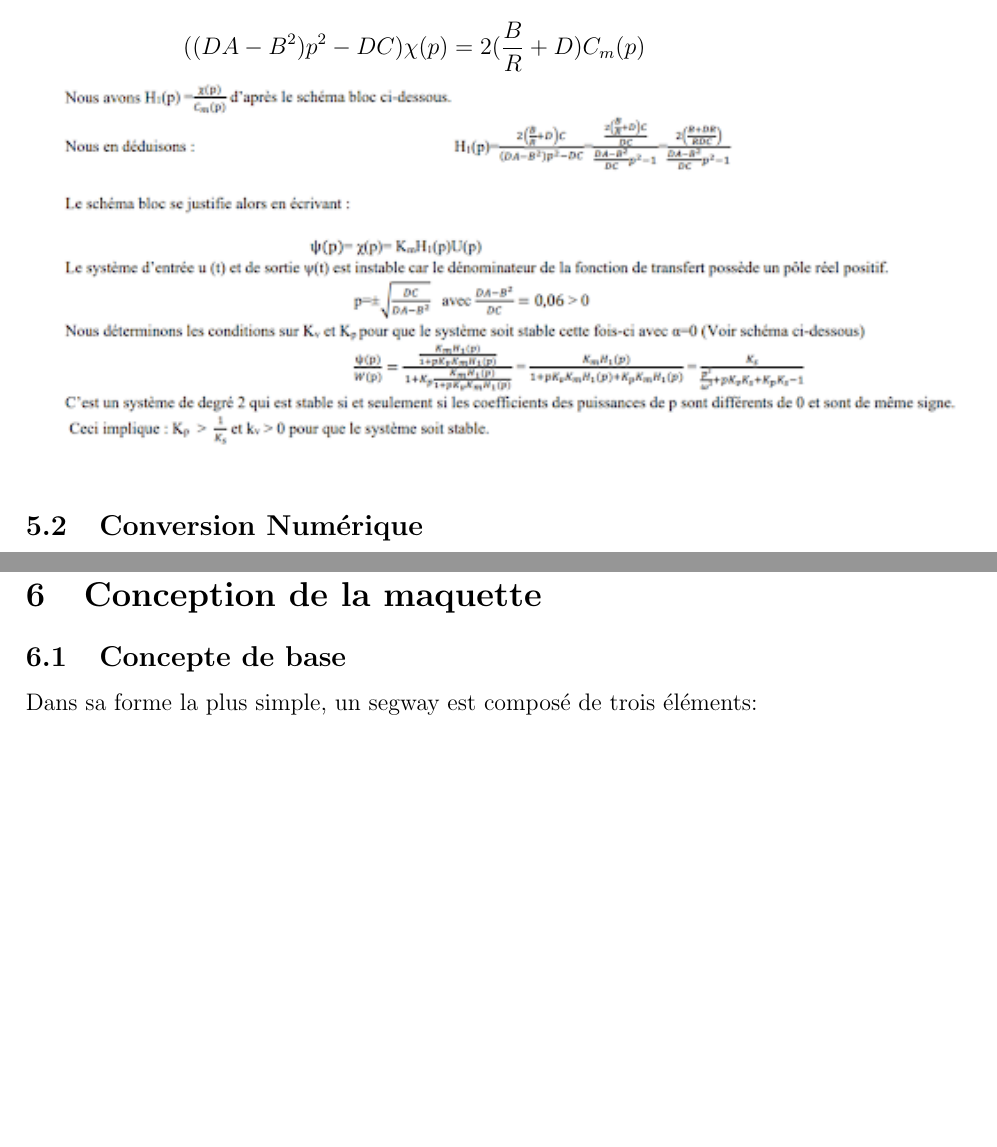
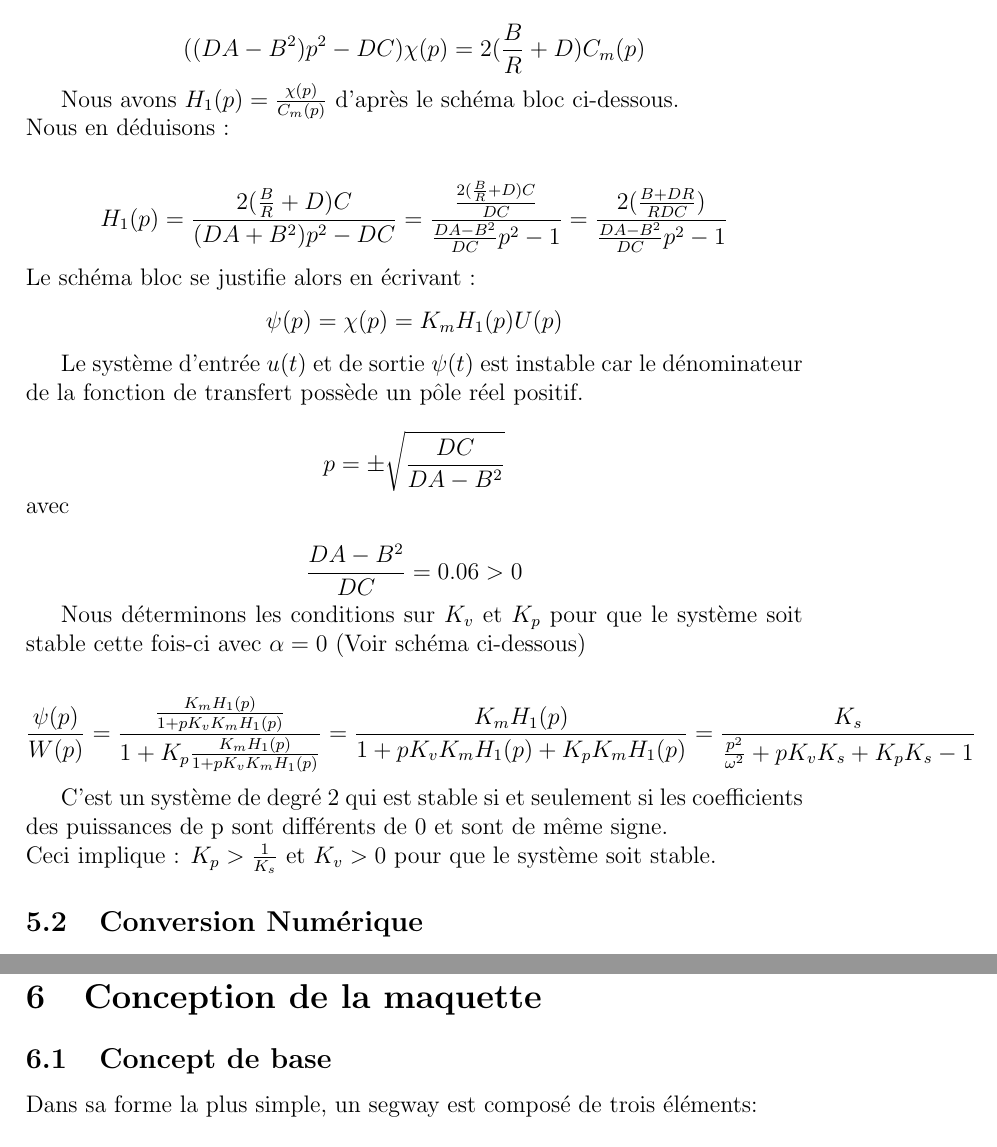
Before and after one commit to melurne/Projet_Segway, a LaTeX document (rapport/rapport.tex): two parts of pages 14 and 17 of 20, joined at a grey line, cut so that both start at the same text, the shorter picture padded with empty space. Compiled offline with pdfLaTeX.

Commit message:
rapport final

```diff
--- a/rapport/rapport.tex
+++ b/rapport/rapport.tex
@@ -233,7 +233,26 @@
 
 	$$ ((DA-B^{2})p^{2}-DC)\chi(p) = 2(\frac{B}{R}+D)C_{m}(p) $$
 
-	\includegraphics[width=16cm]{cp5.png}
+	Nous avons $ H_{1}(p) = \frac{\chi(p)}{C_{m}(p)}$ d’après le schéma bloc ci-dessous.\\
+	Nous en déduisons :
+
+	$$ H_{1}(p)=\frac{2(\frac{B}{R}+D)C}{(DA+B^{2})p^{2}-DC} = \frac{\frac{2(\frac{B}{R}+D)C}{DC}}{\frac{DA-B^{2}}{DC}p^{2}-1} = \frac{2(\frac{B+DR}{RDC})}{\frac{DA-B^{2}}{DC}p^{2}-1}$$
+	Le schéma bloc se justifie alors en écrivant :
+	$$ \psi(p) = \chi(p) = K_{m}H_{1}(p)U(p) $$
+
+	Le système d’entrée $ u(t)$ et de sortie $\psi(t)$ est instable car le dénominateur de la fonction de transfert possède un pôle réel positif.
+
+	$$ p=\pm\sqrt{\frac{DC}{DA-B^{2}}} $$
+	avec
+
+	$$ \frac{DA-B^{2}}{DC}=0.06 > 0$$
+
+	Nous déterminons les conditions sur $K_{v}$ et $K_{p}$ pour que le système soit stable cette fois-ci avec $\alpha = 0$ (Voir schéma ci-dessous)
+
+	$$ \frac{\psi(p)}{W(p)} = \frac{\frac{K_{m}H_{1}(p)}{1+pK_{v}K_{m}H_{1}(p)}}{1+K_{p}\frac{K_{m}H_{1}(p)}{1+pK_{v}K_{m}H_{1}(p)}} = \frac{K_{m}H_{1}(p)}{1+pK_{v}K_{m}H_{1}(p)+K_{p}K_{m}H_{1}(p)} = \frac{K_{s}}{\frac{p^{2}}{\omega^{2}}+pK_{v}K_{s} + K_{p}K_{s}-1}$$
+
+	C’est un système de degré 2 qui est stable si et seulement si les coefficients des puissances de p sont différents de 0 et sont de même signe.\\
+	Ceci implique : $K_{p} > \frac{1}{K_{s}} $ et $ K_{v}>0 $ pour que le système soit stable.
 
 	\subsection{Conversion Numérique}
 
@@ -277,7 +296,7 @@
 
 	\section{Conception de la maquette}
 
-	\subsection{Concepte de base}
+	\subsection{Concept de base}
 
 	Dans sa forme la plus simple, un segway est composé de trois éléments:
 
```
Also changed, not shown: rapport/rapport.pdf, 5 other files.
